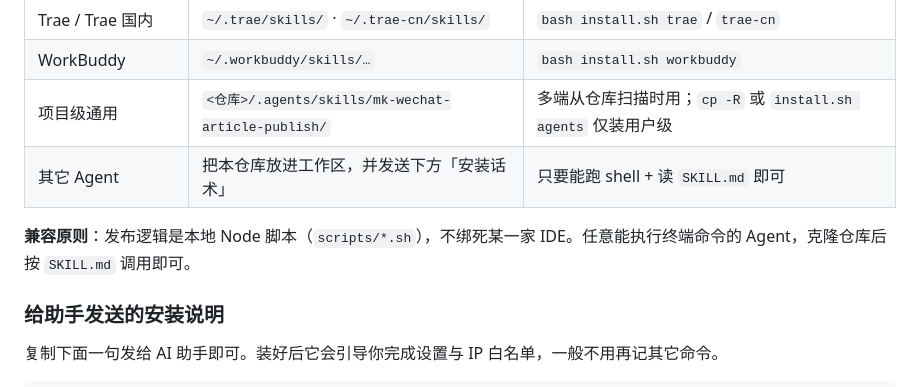
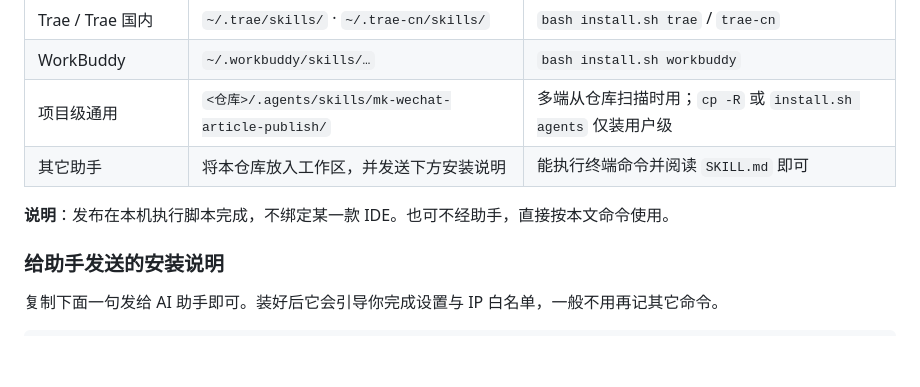
Before and after one commit to MarkTo2088/mk-wechat-article-publish, a Markdown page: README.md, the part around the change. Drawn GitHub-style; blank space fills up the shorter version.

Commit message:
docs: replace 引流 with neutral wording

```diff
--- a/README.md
+++ b/README.md
@@ -102,9 +102,9 @@ bash install.sh all             # 装到本脚本已知的全部目标
 | Trae / Trae 国内 | `~/.trae/skills/` · `~/.trae-cn/skills/` | `bash install.sh trae` / `trae-cn` |
 | WorkBuddy | `~/.workbuddy/skills/…` | `bash install.sh workbuddy` |
 | 项目级通用 | `<仓库>/.agents/skills/mk-wechat-article-publish/` | 多端从仓库扫描时用；`cp -R` 或 `install.sh agents` 仅装用户级 |
-| 其它 Agent | 把本仓库放进工作区，并发送下方「安装话术」 | 只要能跑 shell + 读 `SKILL.md` 即可 |
+| 其它助手 | 将本仓库放入工作区，并发送下方安装说明 | 能执行终端命令并阅读 `SKILL.md` 即可 |
 
-**兼容原则**：发布逻辑是本地 Node 脚本（`scripts/*.sh`），不绑死某一家 IDE。任意能执行终端命令的 Agent，克隆仓库后按 `SKILL.md` 调用即可。
+**说明**：发布在本机执行脚本完成，不绑定某一款 IDE。也可不经助手，直接按本文命令使用。
 
 ### 给助手发送的安装说明
 
```
